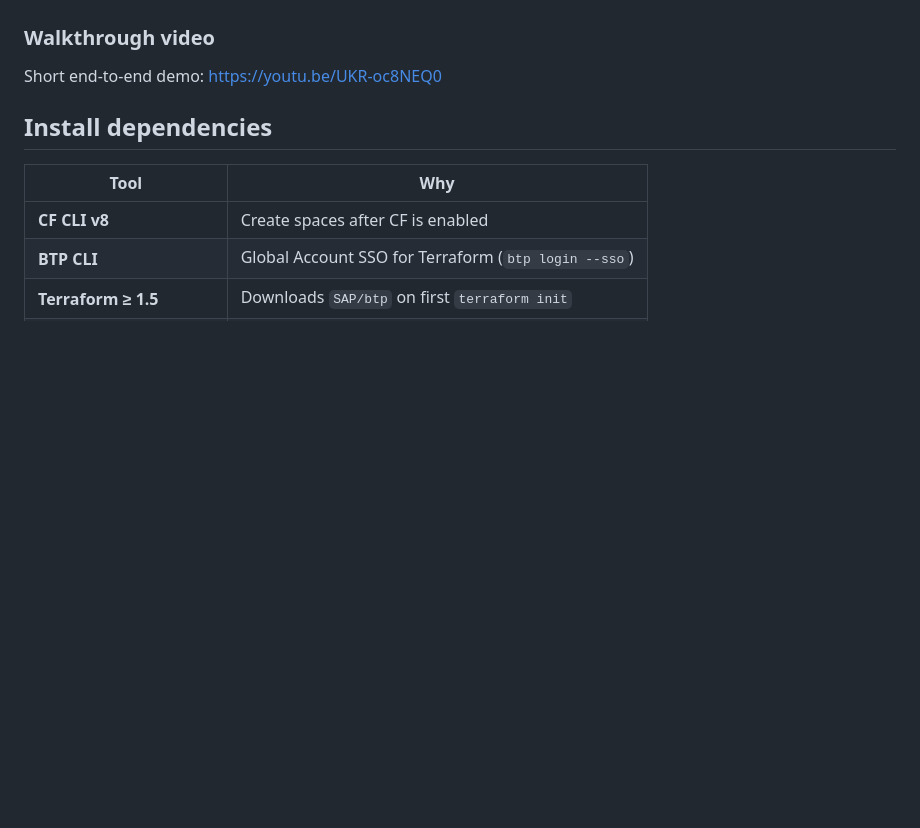
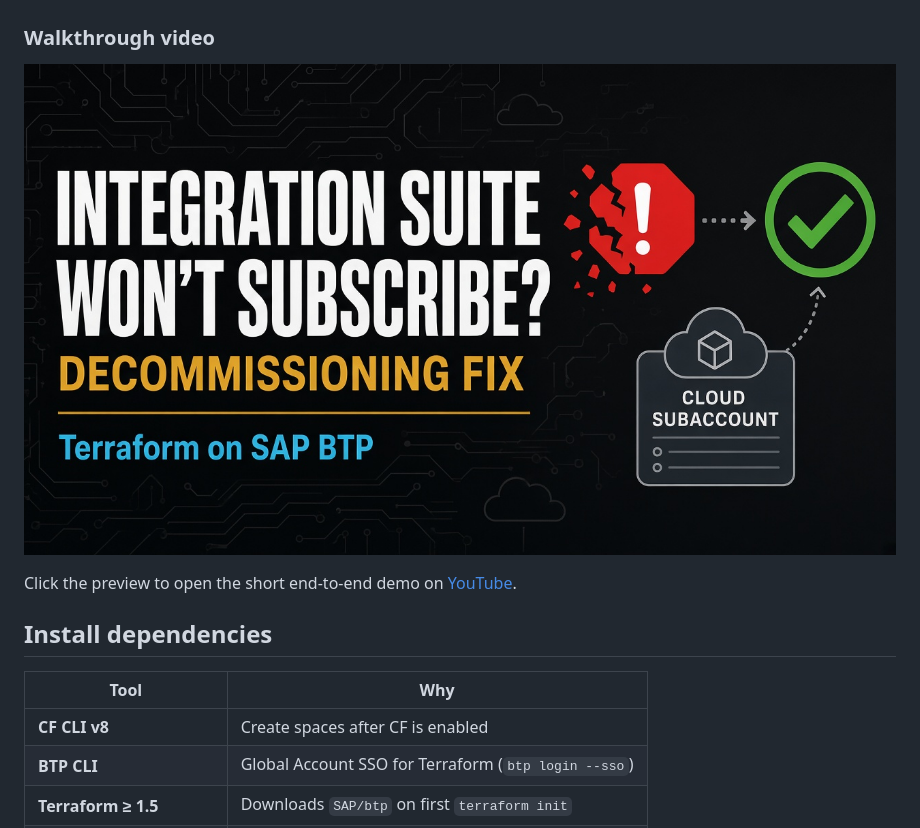
Before and after one commit to sgunaR/btp-is-subscription-recovery, a Markdown page: README.md, the part around the change. Rendered like a GitHub page; pictures changed too: docs/images/youtube-thumbnail.jpg (added); blank space fills up the shorter version.

Commit message:
Show YouTube walkthrough as clickable thumbnail preview
GitHub Markdown cannot iframe embeds; use an in-repo thumbnail linking to the video.

Co-authored-by: Cursor <cursoragent@cursor.com>

```diff
--- a/README.md
+++ b/README.md
@@ -24,7 +24,9 @@ Your Global Account subdomain, stuck Subaccount GUID, and recovery names are **d
 
 ### Walkthrough video
 
-Short end-to-end demo: [https://youtu.be/UKR-oc8NEQ0](https://youtu.be/UKR-oc8NEQ0)
+[![Watch the walkthrough — BTP Integration Suite recovery](docs/images/youtube-thumbnail.jpg)](https://www.youtube.com/watch?v=UKR-oc8NEQ0)
+
+Click the preview to open the short end-to-end demo on [YouTube](https://www.youtube.com/watch?v=UKR-oc8NEQ0).
 
 ## Install dependencies
 
```
